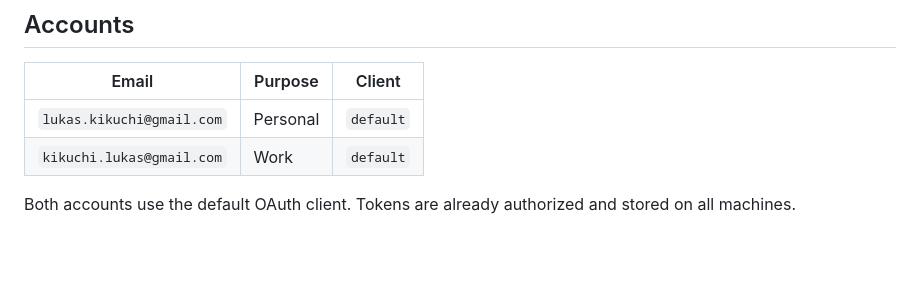
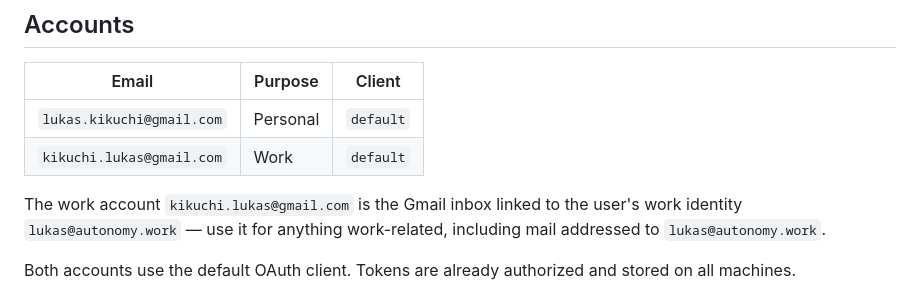
Before and after one commit to lukastk/myagent, a Markdown page: skills/gog/SKILL.md, the part around the change. Rendered like a GitHub page; blank space fills up the shorter version.

Commit message:
Clarify that gog's work account is the inbox behind lukas@autonomy.work
In skills/gog/SKILL.md, under the Accounts table, add a note that the
work account kikuchi.lukas@gmail.com is the Gmail inbox linked to the
user's work identity lukas@autonomy.work, and should be used for
work-related requests including mail addressed to lukas@autonomy.work.

Co-Authored-By: Claude Opus 4.8 <noreply@anthropic.com>

```diff
--- a/skills/gog/SKILL.md
+++ b/skills/gog/SKILL.md
@@ -9,6 +9,8 @@ description: Use the `gog` CLI to interact with Google services — Gmail, Calen
 |---|---|---|
 | `lukas.kikuchi@gmail.com` | Personal | `default` |
 | `kikuchi.lukas@gmail.com` | Work | `default` |
+
+The work account `kikuchi.lukas@gmail.com` is the Gmail inbox linked to the user's work identity `lukas@autonomy.work` — use it for anything work-related, including mail addressed to `lukas@autonomy.work`.
 
 Both accounts use the default OAuth client. Tokens are already authorized and stored on all machines.
 
```
